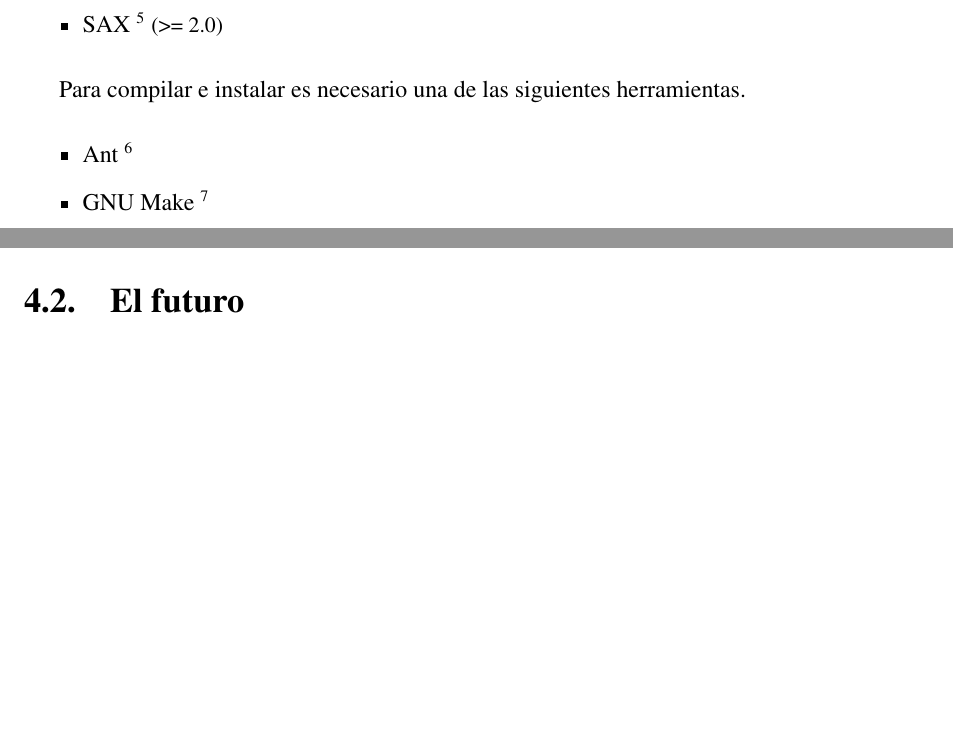
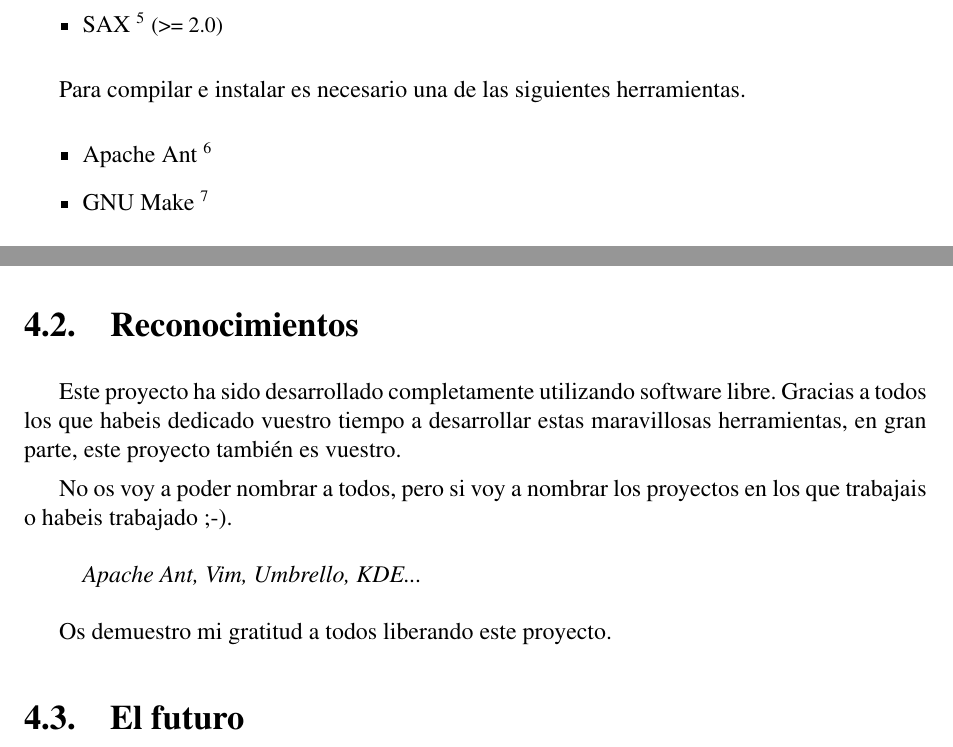
Before and after one commit to nbarrientos/miex, a LaTeX book (doc/pfc/miex.tex, which reads doc/pfc/conclusiones/reconocimientos.tex, doc/pfc/manual/software.tex): two parts of pages 40 and 43 of 57, joined at a grey line, cut so that both start at the same text, the shorter picture padded with empty space. Compiled offline with pdfLaTeX; the source files are stored in an older character set and shown here as Unicode.

Commit message:
[doc]
git-svn-id: https://miex.svn.sourceforge.net/svnroot/miex/trunk@179 a2f631d4-a627-0410-a9f9-a0524f6e3c5b

```diff
--- /dev/null
+++ b/doc/pfc/conclusiones/reconocimientos.tex
@@ -0,0 +1,14 @@
+\section{Reconocimientos}
+
+Este proyecto ha sido desarrollado completamente utilizando software libre.
+Gracias a todos los que habeis dedicado vuestro tiempo a desarrollar estas
+maravillosas herramientas, en gran parte, este proyecto también es vuestro.
+
+No os voy a poder nombrar a todos, pero si voy a nombrar los proyectos en los
+que trabajais o habeis trabajado ;-).
+
+\begin{quote}
+\textit{Apache Ant, Vim, Umbrello, KDE...}
+\end{quote}
+
+Os demuestro mi gratitud a todos liberando este proyecto.
--- a/doc/pfc/manual/software.tex
+++ b/doc/pfc/manual/software.tex
@@ -31,7 +31,7 @@ ejecución de MIEX. La siguiente lista refleja cuales son esas dependencias, las
 Para compilar e instalar es necesario una de las siguientes herramientas.
 
 \begin{itemize}
-	\item Ant
+	\item Apache Ant
 	\footnote{http://ant.apache.org/}
 	\item GNU Make
 	\footnote{http://www.gnu.org/software/make/}
```
Also changed, not shown: doc/pfc/conclusiones/software.tex (deleted, +0 -1 lines).
